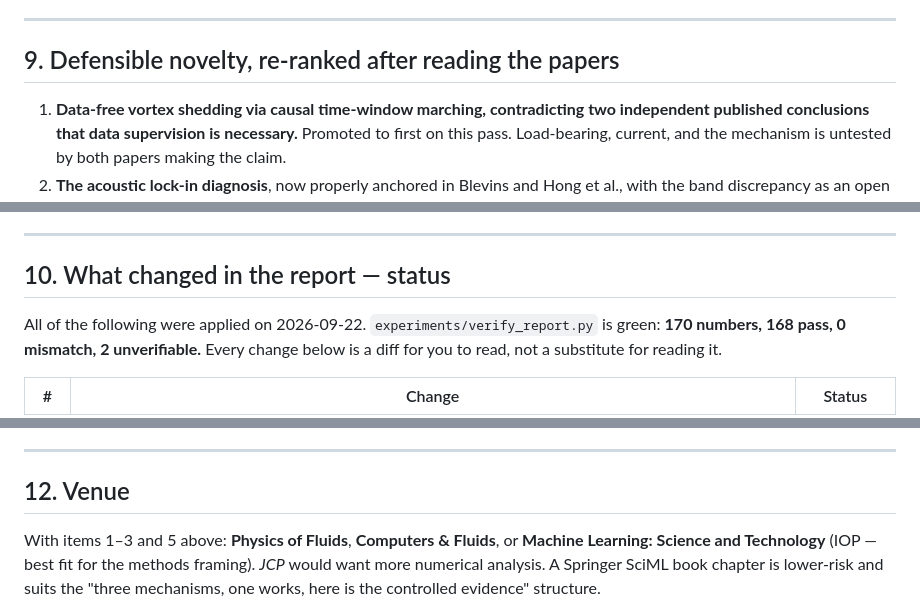
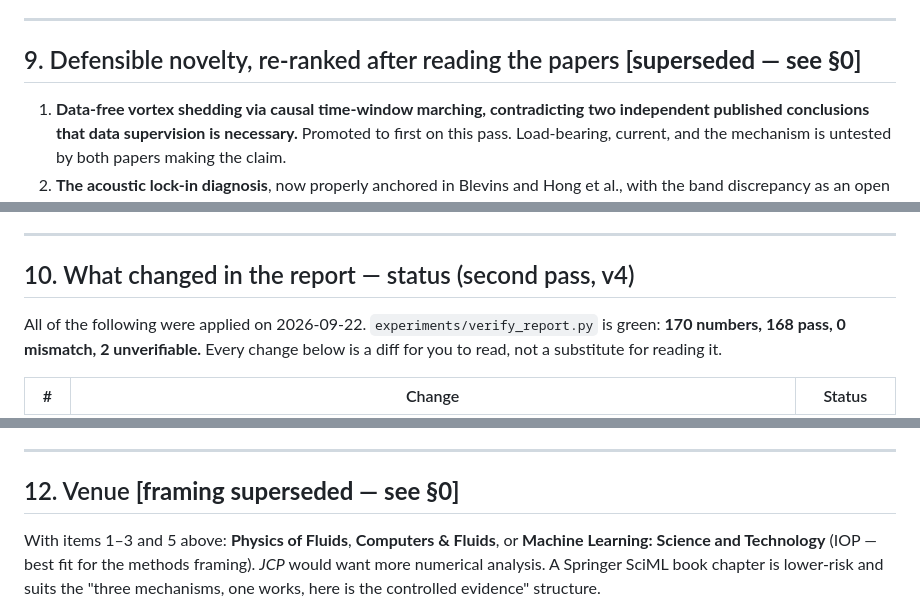
Before and after one commit to peeyushagarwal2004/ae496-ugp, a Markdown page: report/literature.md, 3 parts joined by grey strips. GitHub-like rendering.

```diff
--- a/report/literature.md
+++ b/report/literature.md
@@ -321,7 +387,7 @@ pressure-elimination argument for a velocity-only output and this weight choice.
 
 ---
 
-## 9. Defensible novelty, re-ranked after reading the papers
+## 9. Defensible novelty, re-ranked after reading the papers **[superseded — see §0]**
 
 1. **Data-free vortex shedding via causal time-window marching, contradicting
    two independent published conclusions that data supervision is necessary.**
@@ -346,7 +412,7 @@ pressure-elimination argument for a velocity-only output and this weight choice.
 
 ---
 
-## 10. What changed in the report — status
+## 10. What changed in the report — status (second pass, v4)
 
 All of the following were applied on 2026-09-22. `experiments/verify_report.py`
 is green: **170 numbers, 168 pass, 0 mismatch, 2 unverifiable.** Every change
@@ -407,7 +473,7 @@ u = 0.05 would take minutes and would close the last gap.
 
 ---
 
-## 12. Venue
+## 12. Venue **[framing superseded — see §0]**
 
 With items 1–3 and 5 above: **Physics of Fluids**, **Computers & Fluids**, or
 **Machine Learning: Science and Technology** (IOP — best fit for the methods
```
Also changed, not shown: other parts of report/literature.md (+70 -4 lines).
